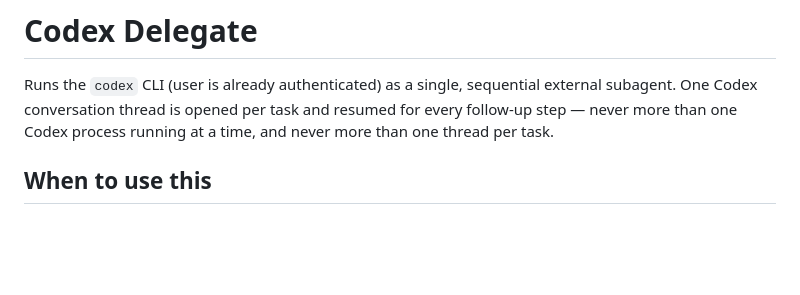
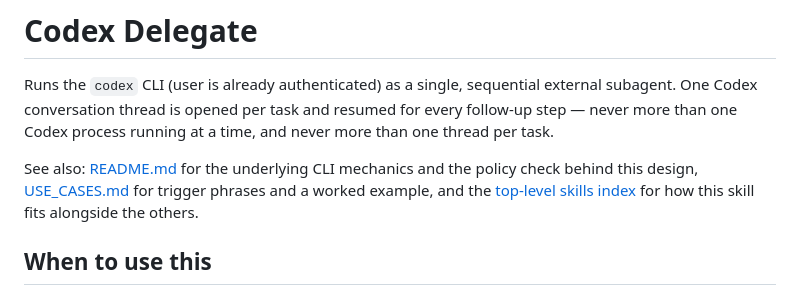
Before and after one commit to thesawdawg/agent-skills, a Markdown page: codex-delegate/SKILL.md, the part around the change. GitHub-like rendering; blank space fills up the shorter version.

```diff
--- a/codex-delegate/SKILL.md
+++ b/codex-delegate/SKILL.md
@@ -6,6 +6,8 @@ description: Delegate a medium-to-high importance implementation, refactor, debu
 # Codex Delegate
 
 Runs the `codex` CLI (user is already authenticated) as a single, sequential external subagent. One Codex conversation thread is opened per task and resumed for every follow-up step — never more than one Codex process running at a time, and never more than one thread per task.
+
+See also: [README.md](README.md) for the underlying CLI mechanics and the policy check behind this design, [USE_CASES.md](USE_CASES.md) for trigger phrases and a worked example, and the [top-level skills index](../USE_CASES.md) for how this skill fits alongside the others.
 
 ## When to use this
 
```
Also changed, not shown: codex-delegate/README.md (+5 -3 lines), codex-delegate/USE_CASES.md (+1 -1 lines).
